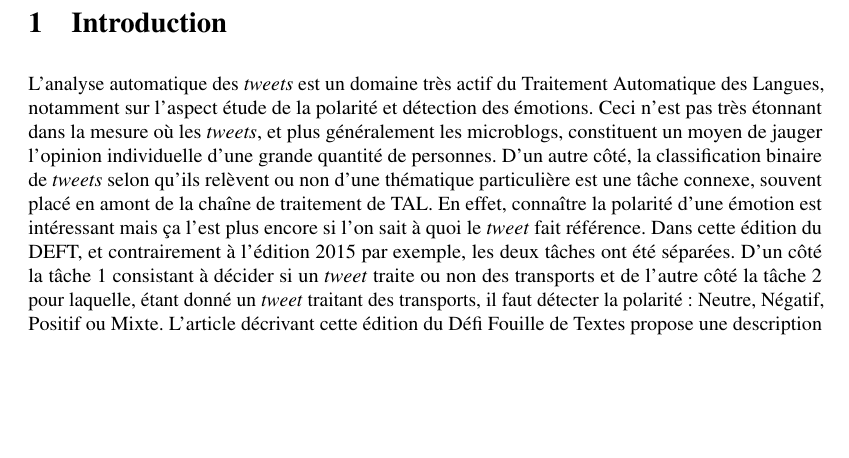
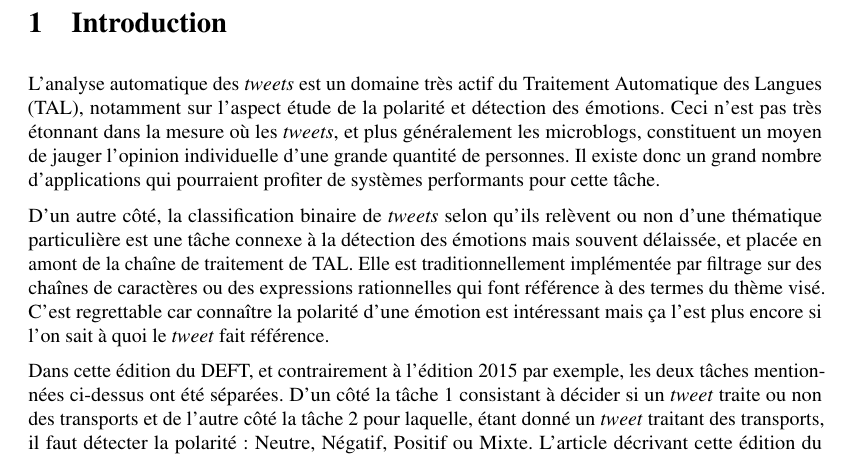
Before and after one commit to dbuscaldi/tweetaneuse2018, a LaTeX document (article/tweetaneuse.tex, which reads article/parts/01_intro.tex): part of page 2 of 8, cut so that both start at the same text, the shorter picture padded with empty space. Compiled offline with pdfLaTeX; a missing bibliography style is replaced by a similar one.

Commit message:
relecture intro

```diff
--- a/article/parts/01_intro.tex
+++ b/article/parts/01_intro.tex
@@ -1,9 +1,15 @@
 
- L'analyse automatique des \textit{tweets} est un domaine très actif du Traitement Automatique des Langues, notamment sur l'aspect étude de la polarité et détection des émotions.
- Ceci n'est pas très étonnant dans la mesure où les \textit{tweets}, et plus généralement les microblogs, constituent un moyen de jauger l'opinion individuelle d'une grande quantité de personnes.
- D'un autre côté, la classification binaire de \textit{tweets} selon qu'ils relèvent ou non d'une thématique particulière est une tâche connexe, souvent placé en amont de la chaîne de traitement de TAL. En effet, connaître la polarité d'une émotion est intéressant mais ça l'est plus encore si l'on sait à quoi le \textit{tweet} fait référence.
- Dans cette édition du DEFT, et contrairement à l'édition 2015 par exemple, les deux tâches ont été séparées. D'un côté la tâche 1 consistant à décider si un \textit{tweet} traite ou non des transports et de l'autre côté la tâche 2 pour laquelle, étant donné un \textit{tweet} traitant des transports, il faut détecter la polarité: Neutre, Négatif, Positif ou Mixte.
- L'article décrivant cette édition du Défi Fouille de Textes propose une description précise du processus de collecte et d'annotation du corpus \cite{Paroubek-2018}, nous ne reviendrons donc pas plus ici sur les données d'entrée.
+L'analyse automatique des \textit{tweets} est un domaine très actif du Traitement Automatique des Langues (TAL), notamment sur l'aspect étude de la polarité et détection des émotions.
+Ceci n'est pas très étonnant dans la mesure où les \textit{tweets}, et plus généralement les microblogs, constituent un moyen de jauger l'opinion individuelle d'une grande quantité de personnes.
+Il existe donc un grand nombre d'applications qui pourraient profiter de systèmes performants pour cette tâche.
+
+D'un autre côté, la classification binaire de \textit{tweets} selon qu'ils relèvent ou non d'une thématique particulière est une tâche connexe à la détection des émotions mais souvent délaissée, et placée en amont de la chaîne de traitement de {TAL}.
+Elle est traditionnellement implémentée par filtrage sur des chaînes de caractères ou des expressions rationnelles qui font référence à des termes du thème visé.
+C'est regrettable car connaître la polarité d'une émotion est intéressant mais ça l'est plus encore si l'on sait à quoi le \textit{tweet} fait référence.
+
+Dans cette édition du DEFT, et contrairement à l'édition 2015 par exemple, les deux tâches mentionnées ci-dessus  ont été séparées.
+D'un côté la tâche 1 consistant à décider si un \textit{tweet} traite ou non des transports et de l'autre côté la tâche 2 pour laquelle, étant donné un \textit{tweet} traitant des transports, il faut détecter la polarité: Neutre, Négatif, Positif ou Mixte.
+L'article décrivant cette édition du Défi Fouille de Textes propose une description précise du processus de collecte et d'annotation du corpus~\cite{Paroubek-2018}, nous ne reviendrons donc pas plus ici sur les données d'entrée.
 % Nous nous contenterons ici d'une présentation rapide du contenu des jeux de données d'apprentissage et de test et de l'influence que ceci a eu sur le développement de nos approches.
 
 % Dans la section \ref{sec:corpus} nous décrirons un peu plus précisément le jeu de données puis
```
Also changed, not shown: article/parts/01_intro.tex (11 more changed lines).
